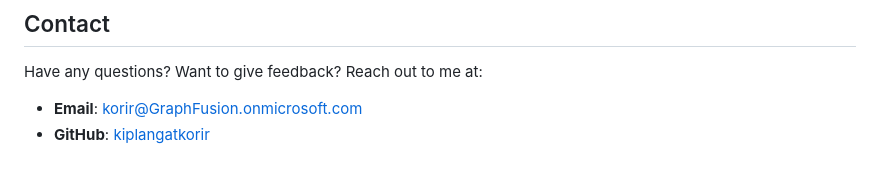
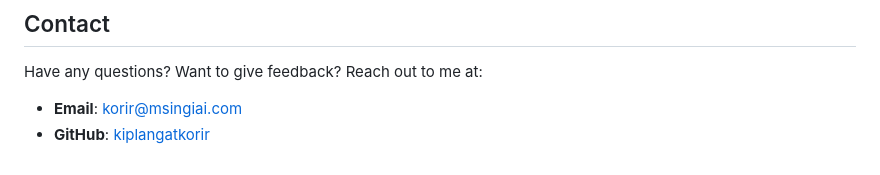
Before and after one commit to kiplangatkorir/driftguard, a Markdown page: README.md, the part around the change. Drawn GitHub-style.

```diff
--- a/README.md
+++ b/README.md
@@ -214,5 +214,5 @@ Or include this text:
 ## Contact
 Have any questions? Want to give feedback? Reach out to me at:
 
-- **Email**: [korir@GraphFusion.onmicrosoft.com](mailto:korirkiplangat22@gmail.com)
+- **Email**: [korir@msingiai.com](mailto:korir@msingiai.com)
 - **GitHub**: [kiplangatkorir](https://github.com/kiplangatkorir)
```
